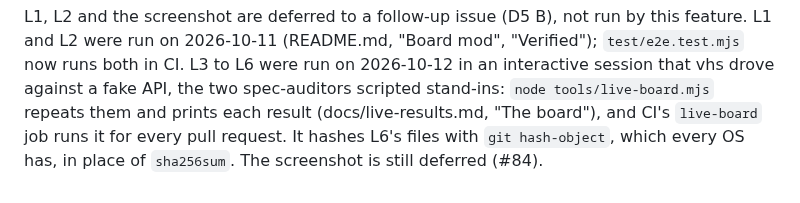
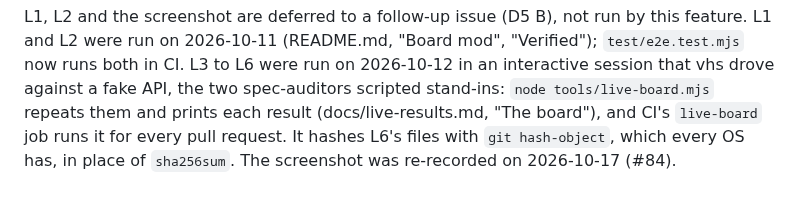
Before and after one commit to PIsberg/speckit-agents, a Markdown page: specs/004-board-clear/quickstart.md, the part around the change. GitHub-like rendering.

```diff
--- a/specs/004-board-clear/quickstart.md
+++ b/specs/004-board-clear/quickstart.md
@@ -31,4 +31,4 @@ were run on 2026-10-11 (README.md, "Board mod", "Verified"); `test/e2e.test.mjs`
 were run on 2026-10-12 in an interactive session that vhs drove against a fake API, the two
 spec-auditors scripted stand-ins: `node tools/live-board.mjs` repeats them and prints each result
 (docs/live-results.md, "The board"), and CI's `live-board` job runs it for every pull request. It hashes L6's files with `git hash-object`, which every OS has,
-in place of `sha256sum`. The screenshot is still deferred (#84).
+in place of `sha256sum`. The screenshot was re-recorded on 2026-10-17 (#84).
```
Also changed, not shown: README.md (+3 -1 lines), docs/media/board.png.
